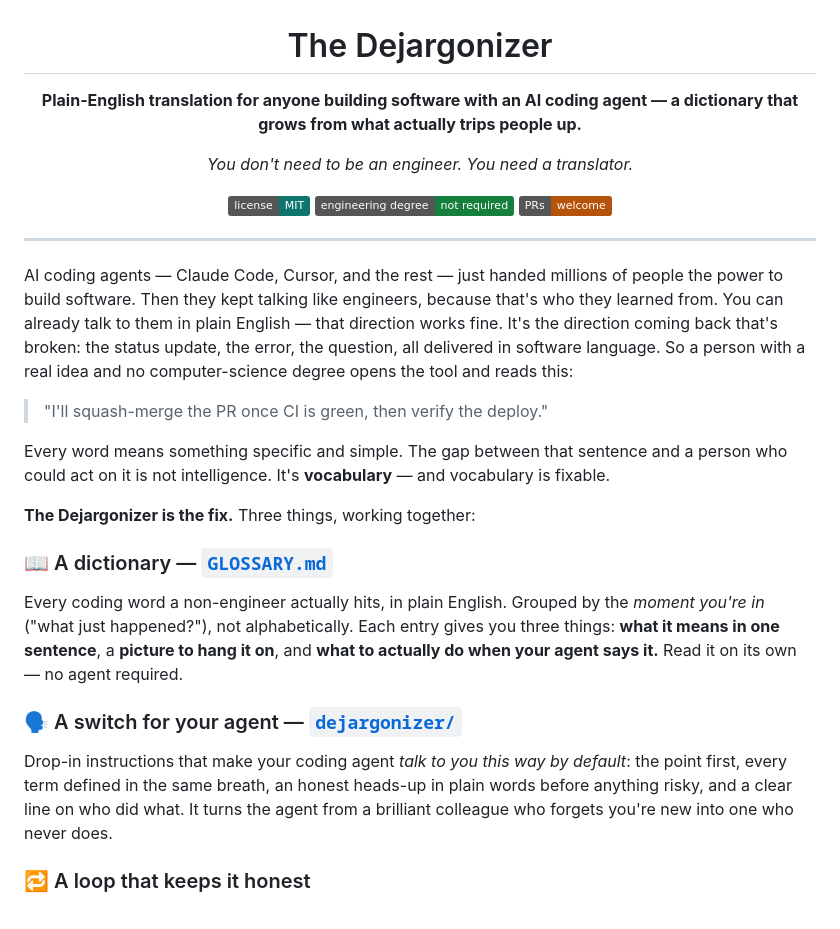
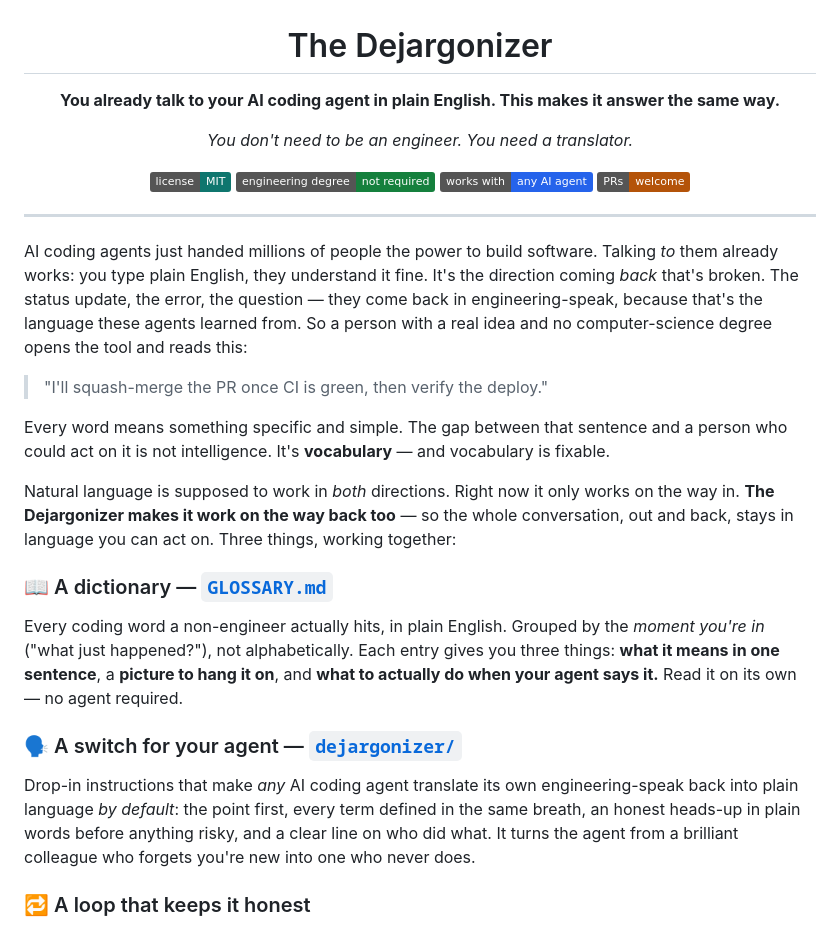
Before and after one commit to Dejargonizer/code-dejargonizer, a Markdown page: README.md, the part around one of its changes. Drawn GitHub-style; badges without logos.

```diff
--- a/README.md
+++ b/README.md
@@ -1,30 +1,31 @@
 <h1 align="center">The Dejargonizer</h1>
 
-<p align="center"><strong>Plain-English translation for anyone building software with an AI coding agent — a dictionary that grows from what actually trips people up.</strong></p>
+<p align="center"><strong>You already talk to your AI coding agent in plain English. This makes it answer the same way.</strong></p>
 
 <p align="center"><em>You don't need to be an engineer. You need a translator.</em></p>
 
 <p align="center">
-  <a href="LICENSE"><img alt="License: MIT" src="https://img.shields.io/badge/license-MIT-0f766e"></a>
-  <img alt="No engineering degree required" src="https://img.shields.io/badge/engineering%20degree-not%20required-15803d">
-  <a href="#contributing"><img alt="PRs welcome" src="https://img.shields.io/badge/PRs-welcome-b45309"></a>
+<a href="LICENSE"><img alt="License: MIT" src="https://img.shields.io/badge/license-MIT-0f766e"></a>
+<img alt="No engineering degree required" src="https://img.shields.io/badge/engineering%20degree-not%20required-15803d">
+<img alt="Works with any AI coding agent" src="https://img.shields.io/badge/works%20with-any%20AI%20agent-2563eb">
+<a href="#contributing"><img alt="PRs welcome" src="https://img.shields.io/badge/PRs-welcome-b45309"></a>
 </p>
 
 ---
 
-AI coding agents — Claude Code, Cursor, and the rest — just handed millions of people the power to build software. Then they kept talking like engineers, because that's who they learned from. You can already talk to them in plain English — that direction works fine. It's the direction coming back that's broken: the status update, the error, the question, all delivered in software language. So a person with a real idea and no computer-science degree opens the tool and reads this:
+AI coding agents just handed millions of people the power to build software. Talking *to* them already works: you type plain English, they understand it fine. It's the direction coming *back* that's broken. The status update, the error, the question — they come back in engineering-speak, because that's the language these agents learned from. So a person with a real idea and no computer-science degree opens the tool and reads this:
 
 > "I'll squash-merge the PR once CI is green, then verify the deploy."
 
 Every word means something specific and simple. The gap between that sentence and a person who could act on it is not intelligence. It's **vocabulary** — and vocabulary is fixable.
 
-**The Dejargonizer is the fix.** Three things, working together:
+Natural language is supposed to work in *both* directions. Right now it only works on the way in. **The Dejargonizer makes it work on the way back too** — so the whole conversation, out and back, stays in language you can act on. Three things, working together:
 
 ### 📖 A dictionary — [`GLOSSARY.md`](GLOSSARY.md)
 Every coding word a non-engineer actually hits, in plain English. Grouped by the *moment you're in* ("what just happened?"), not alphabetically. Each entry gives you three things: **what it means in one sentence**, a **picture to hang it on**, and **what to actually do when your agent says it.** Read it on its own — no agent required.
 
 ### 🗣️ A switch for your agent — [`dejargonizer/`](dejargonizer/SKILL.md)
-Drop-in instructions that make your coding agent *talk to you this way by default*: the point first, every term defined in the same breath, an honest heads-up in plain words before anything risky, and a clear line on who did what. It turns the agent from a brilliant colleague who forgets you're new into one who never does.
+Drop-in instructions that make *any* AI coding agent translate its own engineering-speak back into plain language *by default*: the point first, every term defined in the same breath, an honest heads-up in plain words before anything risky, and a clear line on who did what. It turns the agent from a brilliant colleague who forgets you're new into one who never does.
 
 ### 🔁 A loop that keeps it honest
 The dictionary isn't a one-time snapshot someone tried to write in advance. Hit a word on the live site that isn't in it yet? The "Suggest a term" button turns your confusion into a pre-filled GitHub issue in one click. Once enough different people independently flag the same word, an automated check drafts it straight into [`GLOSSARY.md`](GLOSSARY.md) and opens it for a maintainer to review — never merged automatically, always reviewed by a person first. Plain language flows out to you; real confusion flows back in and becomes the next entry.
```
Also changed, not shown: other parts of README.md (+18 -5 lines).
